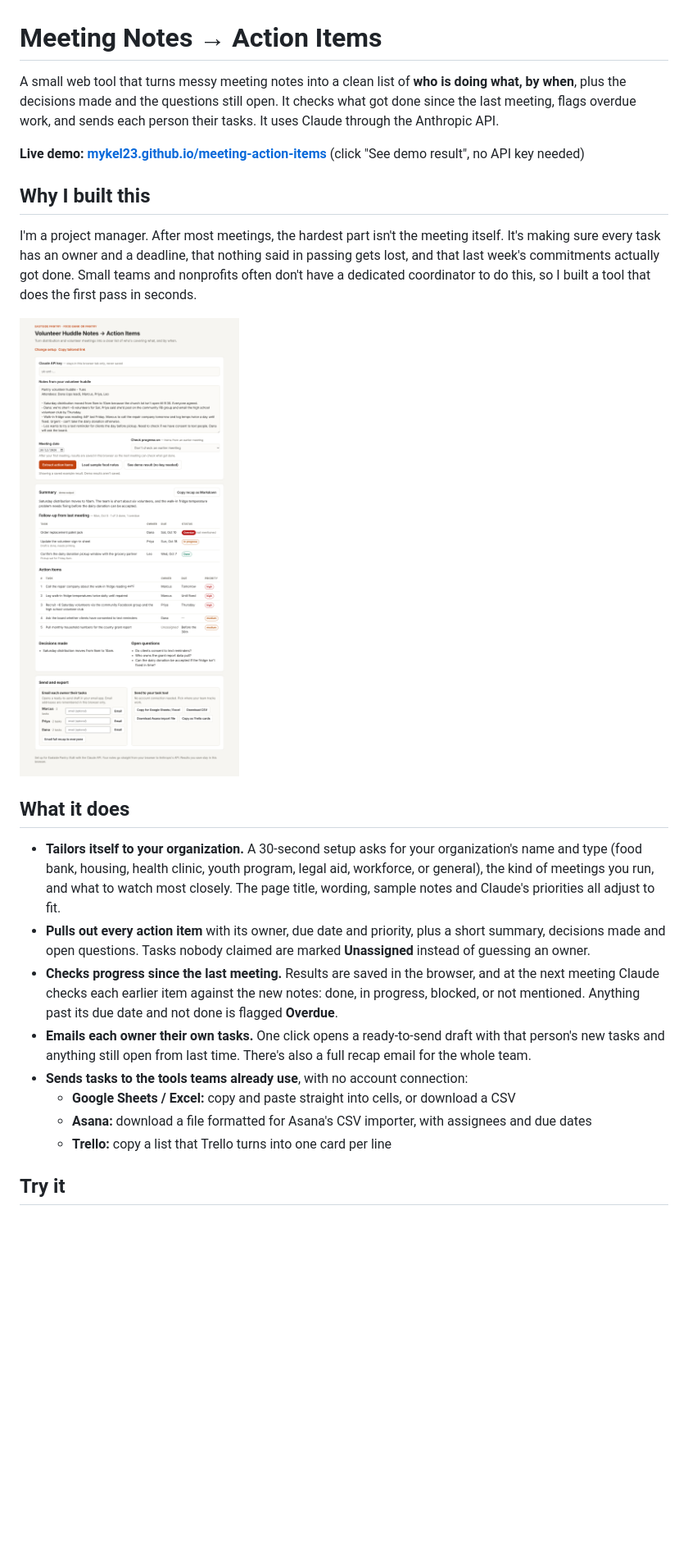
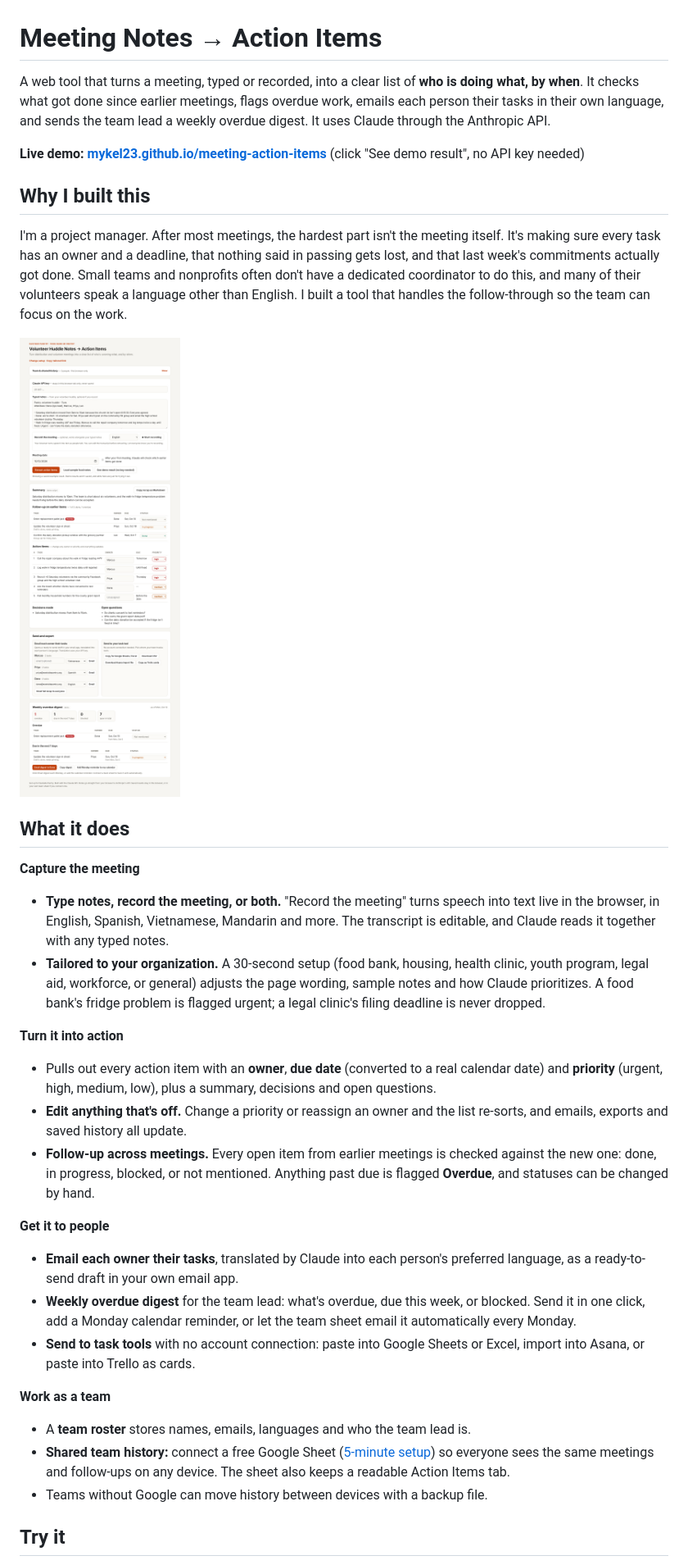
Before and after one commit to mykel23/meeting-action-items, a Markdown page: README.md, the part around one of its changes. Shown at 82% size. GitHub-like rendering; pictures changed too: screenshot.png; blank space fills up the shorter version.

```diff
--- a/README.md
+++ b/README.md
@@ -1,10 +1,10 @@
 # Meeting Notes → Action Items
 
-A small web tool that turns messy meeting notes into a clean list of **who is doing what, by when**, plus the decisions made and the questions still open. It checks what got done since the last meeting, flags overdue work, and sends each person their tasks. It uses Claude through the Anthropic API.
+A web tool that turns a meeting, typed or recorded, into a clear list of **who is doing what, by when**. It checks what got done since earlier meetings, flags overdue work, emails each person their tasks in their own language, and sends the team lead a weekly overdue digest. It uses Claude through the Anthropic API.
 
 **Live demo: [mykel23.github.io/meeting-action-items](https://mykel23.github.io/meeting-action-items/)** (click "See demo result", no API key needed)
 
 ## Why I built this
 
-I'm a project manager. After most meetings, the hardest part isn't the meeting itself. It's making sure every task has an owner and a deadline, that nothing said in passing gets lost, and that last week's commitments actually got done. Small teams and nonprofits often don't have a dedicated coordinator to do this, so I built a tool that does the first pass in seconds.
+I'm a project manager. After most meetings, the hardest part isn't the meeting itself. It's making sure every task has an owner and a deadline, that nothing said in passing gets lost, and that last week's commitments actually got done. Small teams and nonprofits often don't have a dedicated coordinator to do this, and many of their volunteers speak a language other than English. I built a tool that handles the follow-through so the team can focus on the work.
 
@@ -12,14 +12,24 @@ I'm a project manager. After most meetings, the hardest part isn't the meeting i
 
 ## What it does
 
-- **Tailors itself to your organization.** A 30-second setup asks for your organization's name and type (food bank, housing, health clinic, youth program, legal aid, workforce, or general), the kind of meetings you run, and what to watch most closely. The page title, wording, sample notes and Claude's priorities all adjust to fit.
-- **Pulls out every action item** with its owner, due date and priority, plus a short summary, decisions made and open questions. Tasks nobody claimed are marked **Unassigned** instead of guessing an owner.
-- **Checks progress since the last meeting.** Results are saved in the browser, and at the next meeting Claude checks each earlier item against the new notes: done, in progress, blocked, or not mentioned. Anything past its due date and not done is flagged **Overdue**.
-- **Emails each owner their own tasks.** One click opens a ready-to-send draft with that person's new tasks and anything still open from last time. There's also a full recap email for the whole team.
-- **Sends tasks to the tools teams already use**, with no account connection:
-  - **Google Sheets / Excel:** copy and paste straight into cells, or download a CSV
-  - **Asana:** download a file formatted for Asana's CSV importer, with assignees and due dates
-  - **Trello:** copy a list that Trello turns into one card per line
+**Capture the meeting**
+- **Type notes, record the meeting, or both.** "Record the meeting" turns speech into text live in the browser, in English, Spanish, Vietnamese, Mandarin and more. The transcript is editable, and Claude reads it together with any typed notes.
+- **Tailored to your organization.** A 30-second setup (food bank, housing, health clinic, youth program, legal aid, workforce, or general) adjusts the page wording, sample notes and how Claude prioritizes. A food bank's fridge problem is flagged urgent; a legal clinic's filing deadline is never dropped.
+
+**Turn it into action**
+- Pulls out every action item with an **owner**, **due date** (converted to a real calendar date) and **priority** (urgent, high, medium, low), plus a summary, decisions and open questions.
+- **Edit anything that's off.** Change a priority or reassign an owner and the list re-sorts, and emails, exports and saved history all update.
+- **Follow-up across meetings.** Every open item from earlier meetings is checked against the new one: done, in progress, blocked, or not mentioned. Anything past due is flagged **Overdue**, and statuses can be changed by hand.
+
+**Get it to people**
+- **Email each owner their tasks**, translated by Claude into each person's preferred language, as a ready-to-send draft in your own email app.
+- **Weekly overdue digest** for the team lead: what's overdue, due this week, or blocked. Send it in one click, add a Monday calendar reminder, or let the team sheet email it automatically every Monday.
+- **Send to task tools** with no account connection: paste into Google Sheets or Excel, import into Asana, or paste into Trello as cards.
+
+**Work as a team**
+- A **team roster** stores names, emails, languages and who the team lead is.
+- **Shared team history:** connect a free Google Sheet ([5-minute setup](team-sync/SETUP.md)) so everyone sees the same meetings and follow-ups on any device. The sheet also keeps a readable Action Items tab.
+- Teams without Google can move history between devices with a backup file.
 
 ## Try it
 
```
Also changed, not shown: other parts of README.md (+23 -25 lines), team-sync/SETUP.md (added, +58 -0 lines), 2 other files.
